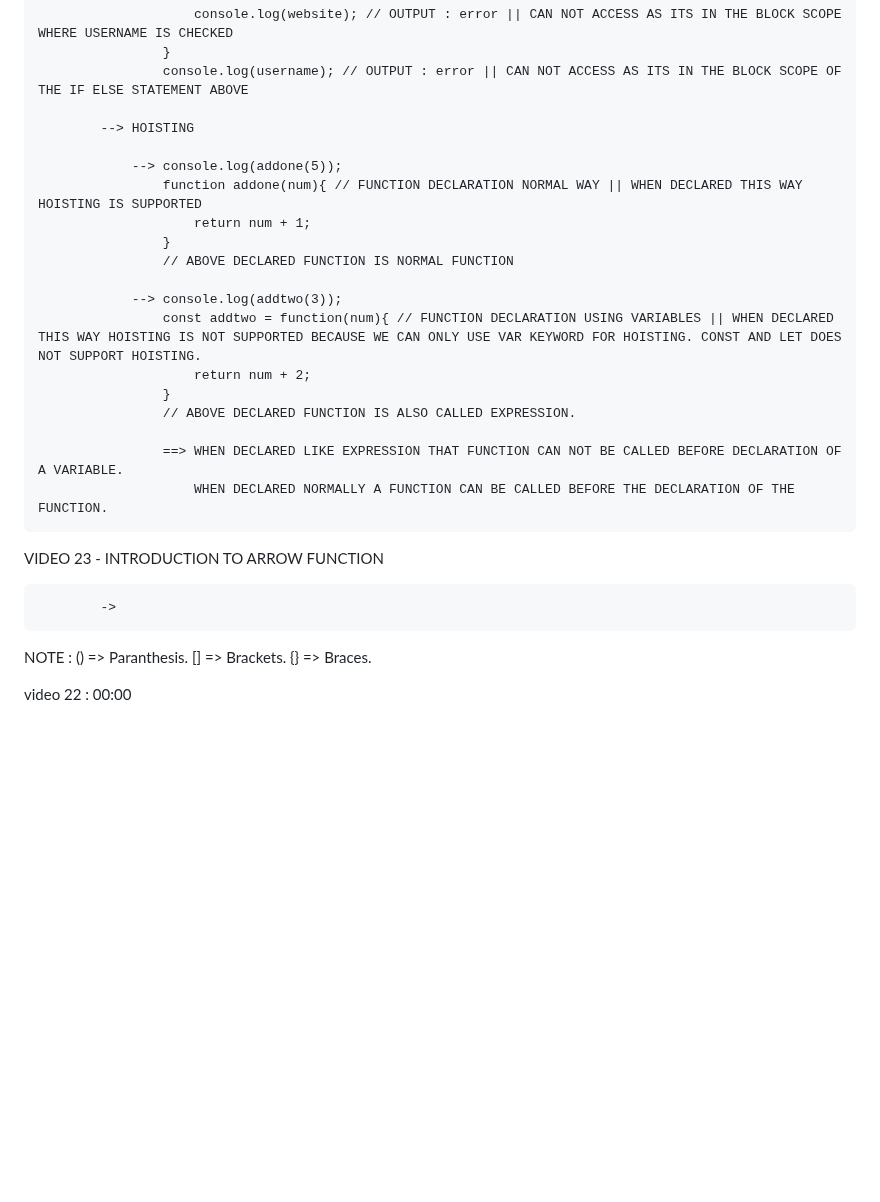
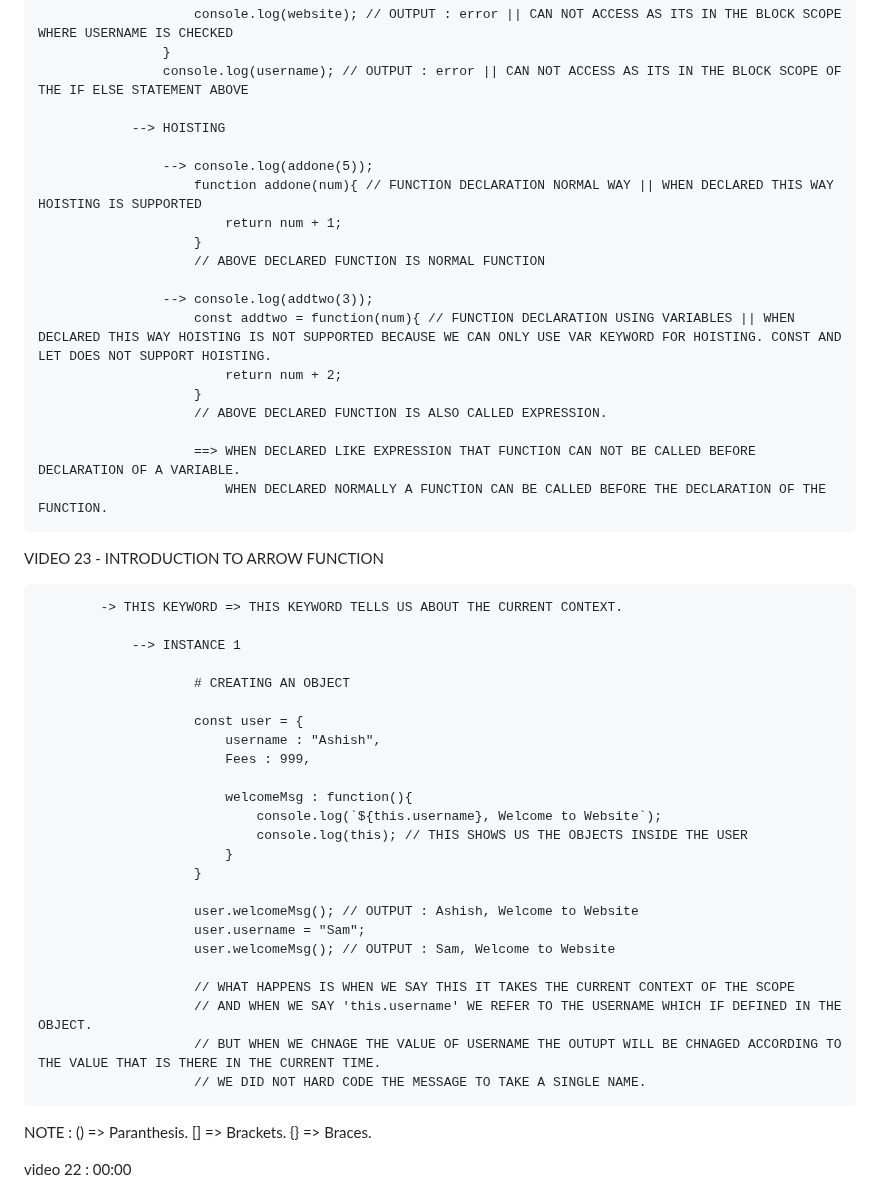
Before and after one commit to ashishsingh0307/Learn_javascript, a Markdown page: README.md, the part around the change. Drawn GitHub-style; blank space fills up the shorter version.

Commit message:
recaping arrow function

```diff
--- a/README.md
+++ b/README.md
@@ -1029,26 +1029,49 @@ VIDEO 22 - MORE ON SCOPES
                     }
                     console.log(username); // OUTPUT : error || CAN NOT ACCESS AS ITS IN THE BLOCK SCOPE OF THE IF ELSE STATEMENT ABOVE
 
-            --> HOISTING
+                --> HOISTING
 
-                --> console.log(addone(5));
-                    function addone(num){ // FUNCTION DECLARATION NORMAL WAY || WHEN DECLARED THIS WAY HOISTING IS SUPPORTED
-                        return num + 1;
-                    }
-                    // ABOVE DECLARED FUNCTION IS NORMAL FUNCTION
+                    --> console.log(addone(5));
+                        function addone(num){ // FUNCTION DECLARATION NORMAL WAY || WHEN DECLARED THIS WAY HOISTING IS SUPPORTED
+                            return num + 1;
+                        }
+                        // ABOVE DECLARED FUNCTION IS NORMAL FUNCTION
 
-                --> console.log(addtwo(3));
-                    const addtwo = function(num){ // FUNCTION DECLARATION USING VARIABLES || WHEN DECLARED THIS WAY HOISTING IS NOT SUPPORTED BECAUSE WE CAN ONLY USE VAR KEYWORD FOR HOISTING. CONST AND LET DOES NOT SUPPORT HOISTING.
-                        return num + 2;
-                    }
-                    // ABOVE DECLARED FUNCTION IS ALSO CALLED EXPRESSION.
+                    --> console.log(addtwo(3));
+                        const addtwo = function(num){ // FUNCTION DECLARATION USING VARIABLES || WHEN DECLARED THIS WAY HOISTING IS NOT SUPPORTED BECAUSE WE CAN ONLY USE VAR KEYWORD FOR HOISTING. CONST AND LET DOES NOT SUPPORT HOISTING.
+                            return num + 2;
+                        }
+                        // ABOVE DECLARED FUNCTION IS ALSO CALLED EXPRESSION.
 
-                    ==> WHEN DECLARED LIKE EXPRESSION THAT FUNCTION CAN NOT BE CALLED BEFORE DECLARATION OF A VARIABLE.
-                        WHEN DECLARED NORMALLY A FUNCTION CAN BE CALLED BEFORE THE DECLARATION OF THE FUNCTION.
+                        ==> WHEN DECLARED LIKE EXPRESSION THAT FUNCTION CAN NOT BE CALLED BEFORE DECLARATION OF A VARIABLE.
+                            WHEN DECLARED NORMALLY A FUNCTION CAN BE CALLED BEFORE THE DECLARATION OF THE FUNCTION.
 
 VIDEO 23 - INTRODUCTION TO ARROW FUNCTION
 
-            ->
+            -> THIS KEYWORD => THIS KEYWORD TELLS US ABOUT THE CURRENT CONTEXT.
+
+                --> INSTANCE 1
+
+                        # CREATING AN OBJECT
+
+                        const user = {
+                            username : "Ashish",
+                            Fees : 999,
+
+                            welcomeMsg : function(){
+                                console.log(`${this.username}, Welcome to Website`);
+                                console.log(this); // THIS SHOWS US THE OBJECTS INSIDE THE USER
+                            }
+                        }
+
+                        user.welcomeMsg(); // OUTPUT : Ashish, Welcome to Website
+                        user.username = "Sam";
+                        user.welcomeMsg(); // OUTPUT : Sam, Welcome to Website
+
+                        // WHAT HAPPENS IS WHEN WE SAY THIS IT TAKES THE CURRENT CONTEXT OF THE SCOPE
+                        // AND WHEN WE SAY 'this.username' WE REFER TO THE USERNAME WHICH IF DEFINED IN THE OBJECT.
+                        // BUT WHEN WE CHNAGE THE VALUE OF USERNAME THE OUTUPT WILL BE CHNAGED ACCORDING TO THE VALUE THAT IS THERE IN THE CURRENT TIME.
+                        // WE DID NOT HARD CODE THE MESSAGE TO TAKE A SINGLE NAME.
 
 NOTE : () => Paranthesis.
        [] => Brackets.
```
